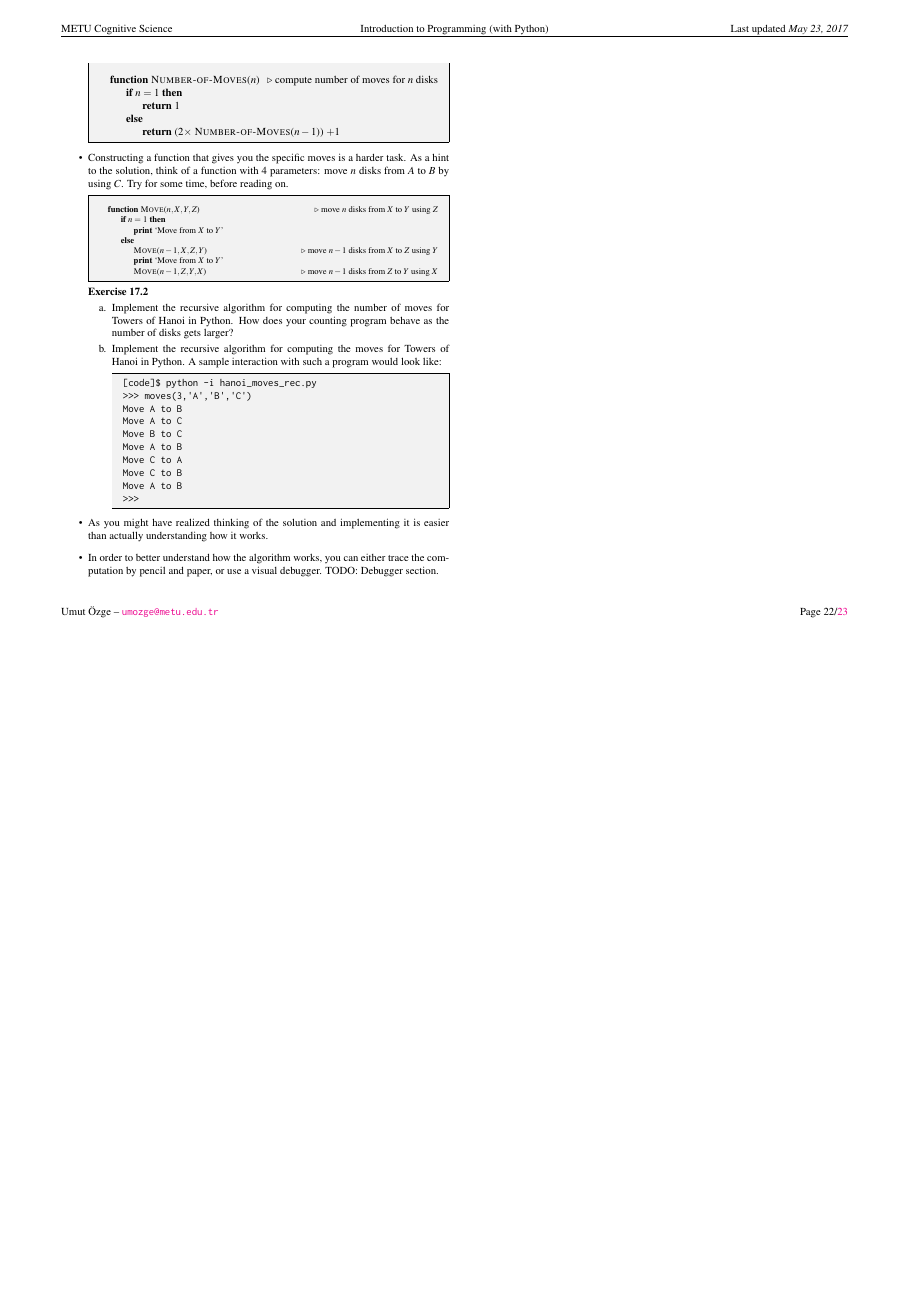
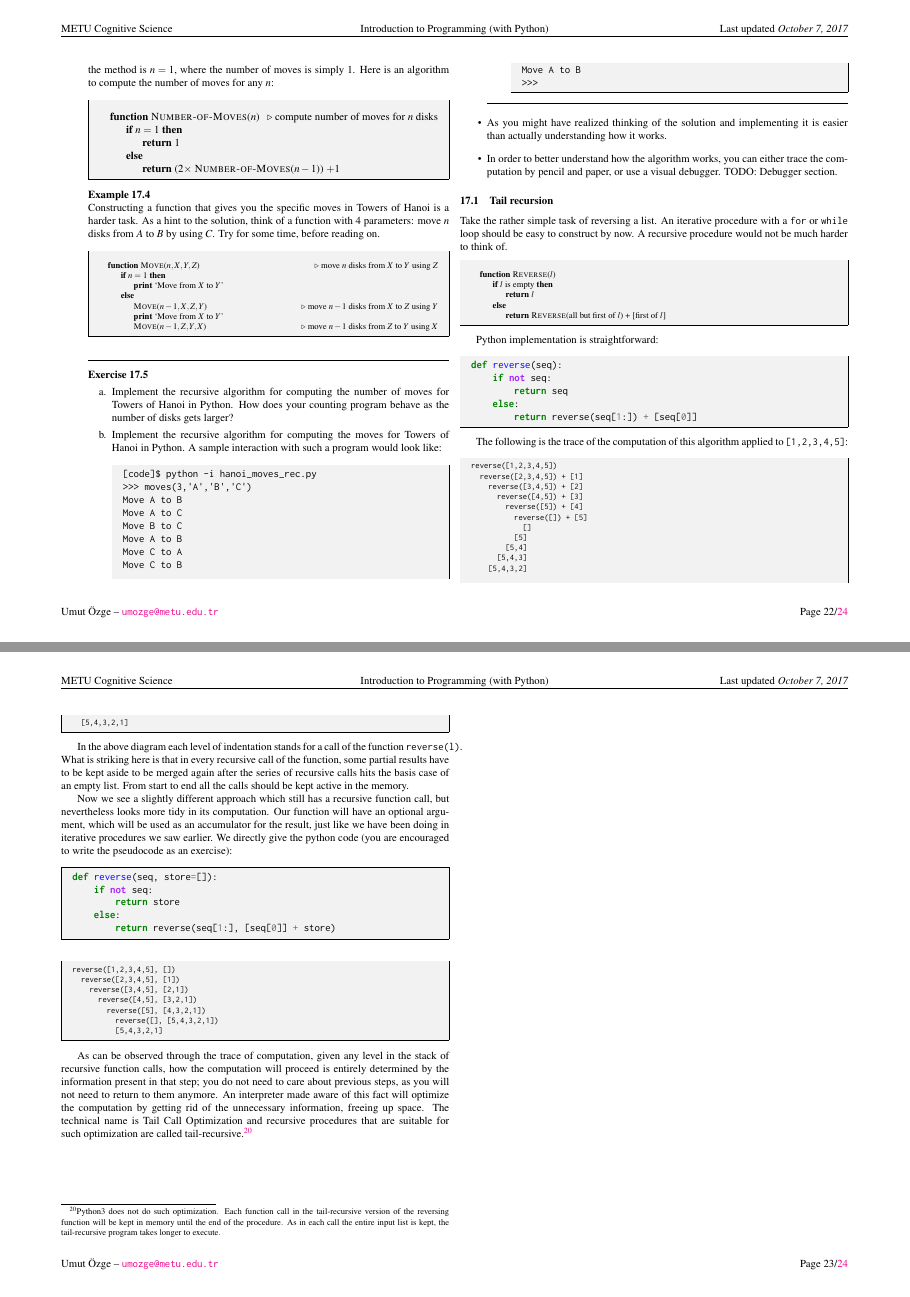
Before and after one commit to tumuum/prog-book, a LaTeX document (py-notes.tex): page 22 of 23 before the commit and pages 22 and 23 of 24 after it, the two joined at a grey line, the shorter picture padded with empty space. The pictures show the PDF file py-notes.pdf that the author committed with the source.

Commit message:
tail recursion

```diff
--- a/py-notes.tex
+++ b/py-notes.tex
@@ -1979,8 +1980,12 @@ the factorial function:
 \end{algorithmic}
 
 \end{ucodeframe}
-\item Note that the recursive algorithm is easier to understand.
-
+
+\end{uexample}
+
+\item Note that the recursive algorithm for factorial is easier to understand.
+
+\hrulefill
 \begin{uexercise}
 \begin{enumerate}
 \item[]
@@ -2061,11 +2067,14 @@ the number of moves for any $n$:
 \end{algorithmic}
 \end{ucodeframe}
 
-\item Constructing a function that gives you the specific moves is a harder task.
+
+\end{uexample}
+
+\begin{uexample}
+Constructing a function that gives you the specific moves in Towers of Hanoi is a harder task.
 As a hint to the solution, think of a function with 4 parameters:
 move $n$ disks from $A$ to $B$ by using $C$. Try for some time, before reading
 on.
-
 
 
 \begin{ualgorithmic}
@@ -2126,3 +2138,30 @@ trace the computation by pencil and paper, or use a visual debugger.
 TODO: Debugger section.
 
 \end{itemize}
+
+\subsection{Tail recursion}
+
+Take the rather simple task of reversing a list. An iterative procedure with a \Verb+for+ or \Verb+while+ loop should be easy to construct by now. A recursive procedure would not be much harder to think of.
+
+\begin{ualgorithmic}
+\Function{Reverse}{$l$}
+	\If{$l$ is empty}
+		\State\Return $l$
+	\Else
+		\State\Return \Call{Reverse}{all but first of $l$} + [first of $l$]
+	\EndIf
+\EndFunction
+\end{ualgorithmic}
+
+Python implementation is straightforward:
+
+\begin{ucodeframe}
+\inputpygments{python}{code/recursive-reverse.py}
+\end{ucodeframe}
+
+
+The following is the trace of the computation of this algorithm applied to \Verb+[1,2,3,4,5]+:
+
+\begin{ucodeframe}
+\footnotesize
+\begin{Verbatim}
@@ -2128,0 +2179,14 @@ TODO: Debugger section.
+  [5,4,3,2,1]
+\end{Verbatim}
+\end{ucodeframe}
+
+In the above diagram each level of indentation stands for a call of the
+function \Verb+reverse(l)+.  What is striking here is that in every recursive
+call of the function, some partial results have to be kept aside to be merged
+again after the series of recursive calls hits the basis case of an empty list. From start to end all the calls should be kept active in the memory.
+
+Now we see a slightly different approach which still has a recursive function call, but nevertheless looks more tidy in its computation. Our function will have an optional argument, which will be used as an accumulator for the result, just like we have been doing in iterative procedures we saw earlier. We directly give the python code (you are encouraged to write the pseudocode as an exercise):
+
+\begin{ucodeframe}
+\inputpygments{python}{code/tail-recursive-reverse.py}
+\end{ucodeframe}
@@ -2129,3 +2203,9 @@ TODO: Debugger section.
+          [5,4,3,2,1]
+\end{Verbatim}
+\end{ucodeframe}
+
+As can be observed through the trace of computation, given any level in the stack of recursive function calls, how the computation will proceed is entirely determined by the information present in that step; you do not need to care about previous steps, as you will not need to return to them anymore. An interpreter made aware of this fact will optimize the computation by getting rid of the unnecessary information, freeing up space. The technical name is Tail Call Optimization and recursive procedures that are suitable for such optimization are called tail-recursive.\footnote{Python3 does not do such optimization. Each function call in the tail-recursive version of the reversing function will be kept in memory until the end of the procedure. As in each call the entire input list is kept, the tail-recursive program takes longer to execute.}
+
 
 \newpage
 \printindex
```
Also changed, not shown: code/recursive-reverse.py (added, +5 -0 lines), code/rotate.py (added, +14 -0 lines), code/tail-recursive-reverse.py (added, +5 -0 lines), py-notes.pdf, py-notes.tex (59 more changed lines).
